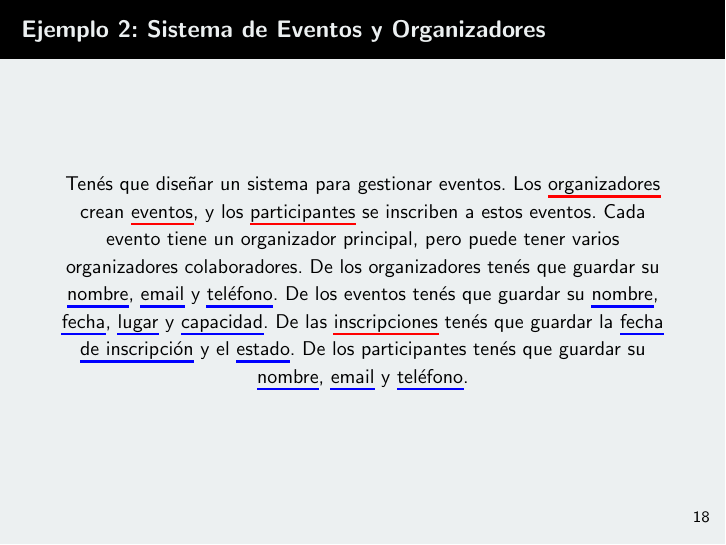
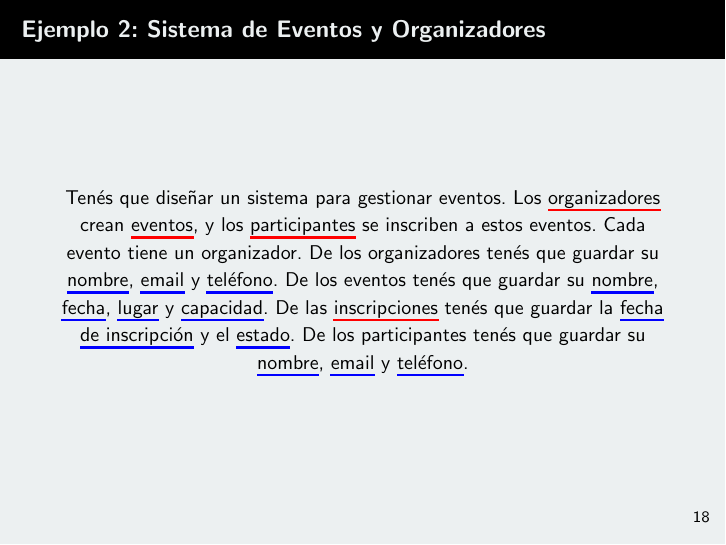
Before and after one commit to ferkrodriguez98/tutoriales_gestion_y_arquitectura_de_datos, LaTeX slides (Clase 02 - DER/der_slides.tex): page 22 of 29. Compiled offline with pdfLaTeX.

Commit message:
fix organizadores parte 2

```diff
--- a/Clase 02 - DER/der_slides.tex
+++ b/Clase 02 - DER/der_slides.tex
@@ -294,7 +294,7 @@
 \begin{frame}{Ejemplo 2: Sistema de Eventos y Organizadores}
     \begin{center}
         \small
-        Tenés que diseñar un sistema para gestionar eventos. Los \setulcolor{red}\ul{organizadores} crean \setulcolor{red}\ul{eventos}, y los \setulcolor{red}\ul{participantes} se inscriben a estos eventos. Cada evento tiene un organizador principal, pero puede tener varios organizadores colaboradores. De los organizadores tenés que guardar su \setulcolor{blue}\ul{nombre}, \setulcolor{blue}\ul{email} y \setulcolor{blue}\ul{teléfono}. De los eventos tenés que guardar su \setulcolor{blue}\ul{nombre}, \setulcolor{blue}\ul{fecha}, \setulcolor{blue}\ul{lugar} y \setulcolor{blue}\ul{capacidad}. De las \setulcolor{red}\ul{inscripciones} tenés que guardar la \setulcolor{blue}\ul{fecha de inscripción} y el \setulcolor{blue}\ul{estado}. De los participantes tenés que guardar su \setulcolor{blue}\ul{nombre}, \setulcolor{blue}\ul{email} y \setulcolor{blue}\ul{teléfono}.
+        Tenés que diseñar un sistema para gestionar eventos. Los \setulcolor{red}\ul{organizadores} crean \setulcolor{red}\ul{eventos}, y los \setulcolor{red}\ul{participantes} se inscriben a estos eventos. Cada evento tiene un organizador. De los organizadores tenés que guardar su \setulcolor{blue}\ul{nombre}, \setulcolor{blue}\ul{email} y \setulcolor{blue}\ul{teléfono}. De los eventos tenés que guardar su \setulcolor{blue}\ul{nombre}, \setulcolor{blue}\ul{fecha}, \setulcolor{blue}\ul{lugar} y \setulcolor{blue}\ul{capacidad}. De las \setulcolor{red}\ul{inscripciones} tenés que guardar la \setulcolor{blue}\ul{fecha de inscripción} y el \setulcolor{blue}\ul{estado}. De los participantes tenés que guardar su \setulcolor{blue}\ul{nombre}, \setulcolor{blue}\ul{email} y \setulcolor{blue}\ul{teléfono}.
     \end{center}
 \end{frame}
 
```
Also changed, not shown: Clase 02 - DER/der_slides.pdf, Clase 02 - DER/der_slides.tex (2 more changed lines).
